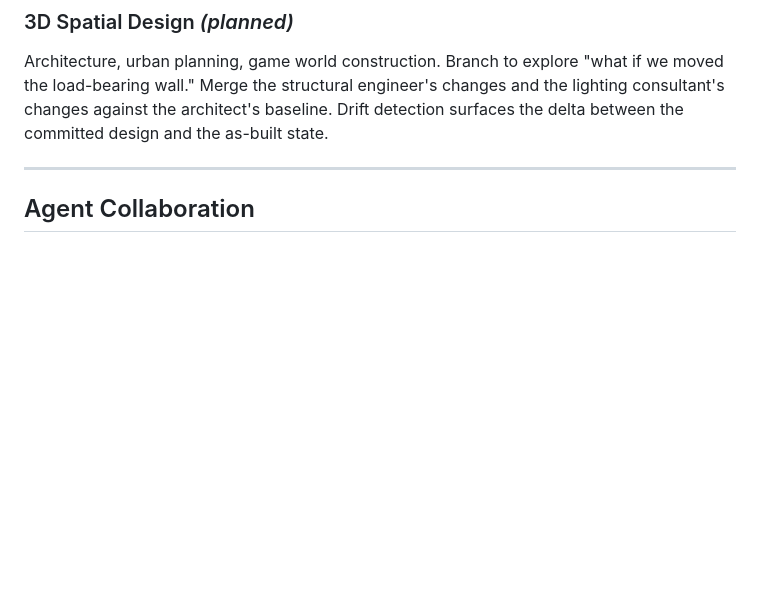
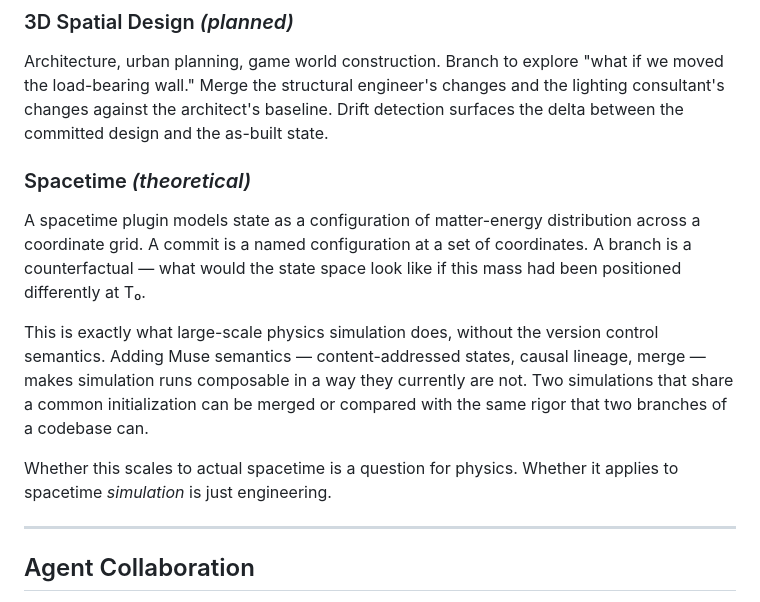
Before and after one commit to cgcardona/muse, a Markdown page: README.md, the part around the change. GitHub-like rendering; blank space fills up the shorter version.

Commit message:
Add spacetime domain to README per Muse v2 doc (#1)
Co-authored-by: Gabriel Cardona <gabriel@tellurstori.com>

```diff
--- a/README.md
+++ b/README.md
@@ -117,6 +117,13 @@ A genome under CRISPR editing is a high-dimensional sequence state. Each editing
 ### 3D Spatial Design *(planned)*
 Architecture, urban planning, game world construction. Branch to explore "what if we moved the load-bearing wall." Merge the structural engineer's changes and the lighting consultant's changes against the architect's baseline. Drift detection surfaces the delta between the committed design and the as-built state.
 
+### Spacetime *(theoretical)*
+A spacetime plugin models state as a configuration of matter-energy distribution across a coordinate grid. A commit is a named configuration at a set of coordinates. A branch is a counterfactual — what would the state space look like if this mass had been positioned differently at T₀.
+
+This is exactly what large-scale physics simulation does, without the version control semantics. Adding Muse semantics — content-addressed states, causal lineage, merge — makes simulation runs composable in a way they currently are not. Two simulations that share a common initialization can be merged or compared with the same rigor that two branches of a codebase can.
+
+Whether this scales to actual spacetime is a question for physics. Whether it applies to spacetime *simulation* is just engineering.
+
 ---
 
 ## Agent Collaboration
```
